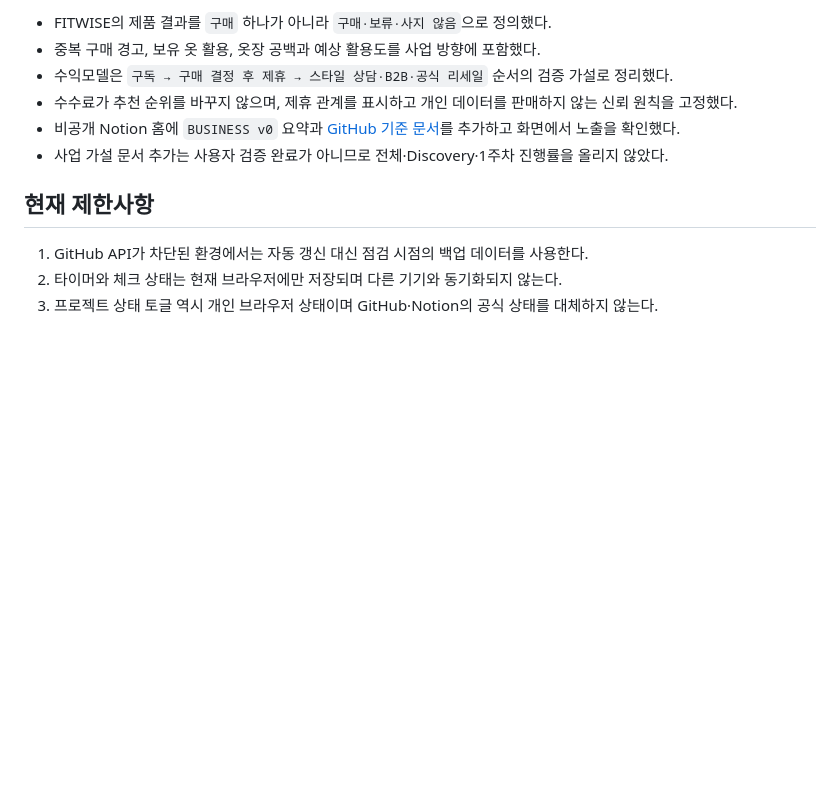
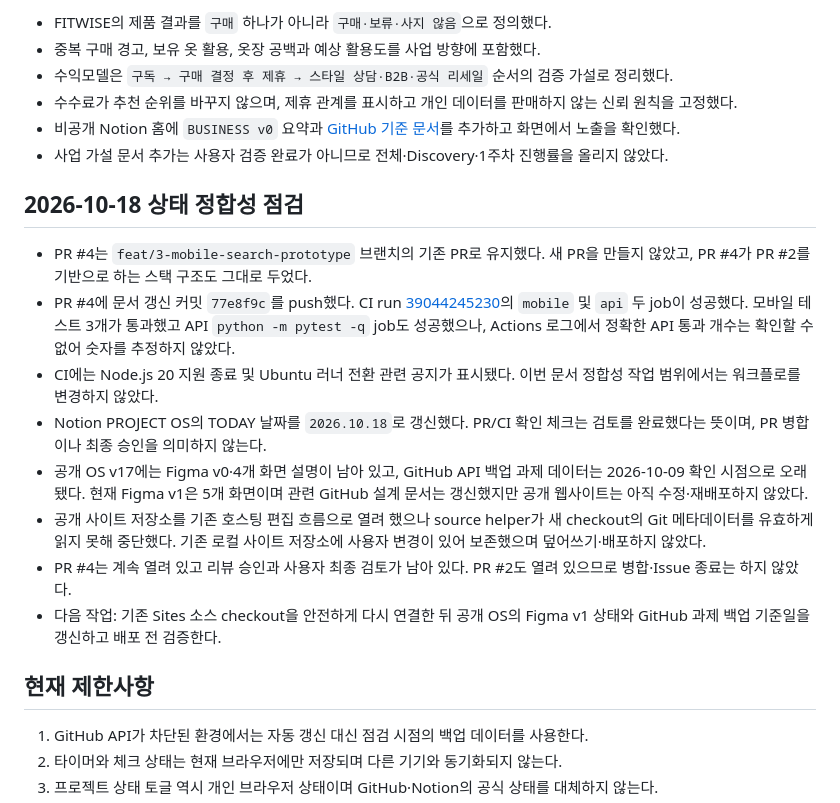
Before and after one commit to kimwooyoung-wq/fitwise, a Markdown page: docs/operations/project-os-dashboard.md, the part around one of its changes. GitHub-like rendering; blank space fills up the shorter version.

Commit message:
docs: record project status audit

```diff
--- a/docs/operations/project-os-dashboard.md
+++ b/docs/operations/project-os-dashboard.md
@@ -122,6 +122,17 @@ PR 병합, Issue 종료, 브랜치 삭제와 운영 데이터 변경은 사용
 - 비공개 Notion 홈에 `BUSINESS v0` 요약과 [GitHub 기준 문서](../business/practical-wardrobe-and-revenue.md)를 추가하고 화면에서 노출을 확인했다.
 - 사업 가설 문서 추가는 사용자 검증 완료가 아니므로 전체·Discovery·1주차 진행률을 올리지 않았다.
 
+## 2026-10-18 상태 정합성 점검
+
+- PR #4는 `feat/3-mobile-search-prototype` 브랜치의 기존 PR로 유지했다. 새 PR을 만들지 않았고, PR #4가 PR #2를 기반으로 하는 스택 구조도 그대로 두었다.
+- PR #4에 문서 갱신 커밋 `77e8f9c`를 push했다. CI run [39044245230](https://github.com/kimwooyoung-wq/fitwise/actions/runs/39044245230)의 `mobile` 및 `api` 두 job이 성공했다. 모바일 테스트 3개가 통과했고 API `python -m pytest -q` job도 성공했으나, Actions 로그에서 정확한 API 통과 개수는 확인할 수 없어 숫자를 추정하지 않았다.
+- CI에는 Node.js 20 지원 종료 및 Ubuntu 러너 전환 관련 공지가 표시됐다. 이번 문서 정합성 작업 범위에서는 워크플로를 변경하지 않았다.
+- Notion PROJECT OS의 TODAY 날짜를 `2026.10.18`로 갱신했다. PR/CI 확인 체크는 검토를 완료했다는 뜻이며, PR 병합이나 최종 승인을 의미하지 않는다.
+- 공개 OS v17에는 Figma v0·4개 화면 설명이 남아 있고, GitHub API 백업 과제 데이터는 2026-10-09 확인 시점으로 오래됐다. 현재 Figma v1은 5개 화면이며 관련 GitHub 설계 문서는 갱신했지만 공개 웹사이트는 아직 수정·재배포하지 않았다.
+- 공개 사이트 저장소를 기존 호스팅 편집 흐름으로 열려 했으나 source helper가 새 checkout의 Git 메타데이터를 유효하게 읽지 못해 중단했다. 기존 로컬 사이트 저장소에 사용자 변경이 있어 보존했으며 덮어쓰기·배포하지 않았다.
+- PR #4는 계속 열려 있고 리뷰 승인과 사용자 최종 검토가 남아 있다. PR #2도 열려 있으므로 병합·Issue 종료는 하지 않았다.
+- 다음 작업: 기존 Sites 소스 checkout을 안전하게 다시 연결한 뒤 공개 OS의 Figma v1 상태와 GitHub 과제 백업 기준일을 갱신하고 배포 전 검증한다.
+
 ## 현재 제한사항
 
 1. GitHub API가 차단된 환경에서는 자동 갱신 대신 점검 시점의 백업 데이터를 사용한다.
```
Also changed, not shown: other parts of docs/operations/project-os-dashboard.md (+1 -1 lines), docs/quality/test-log.md (+1 -0 lines).
